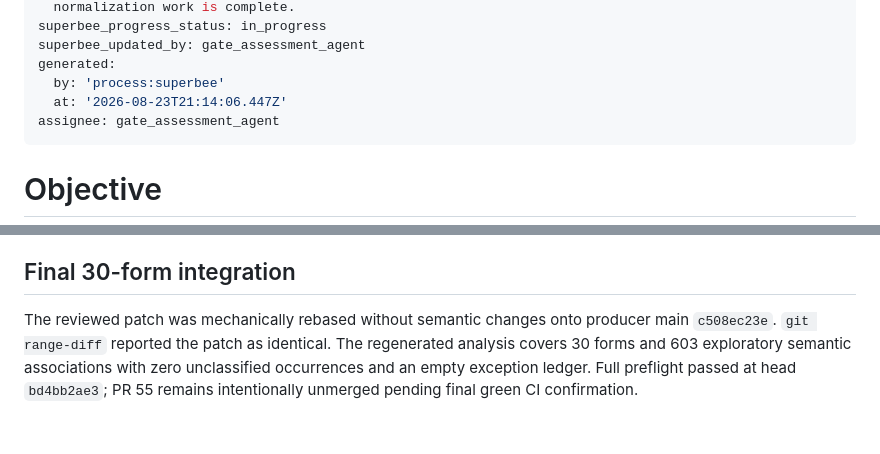
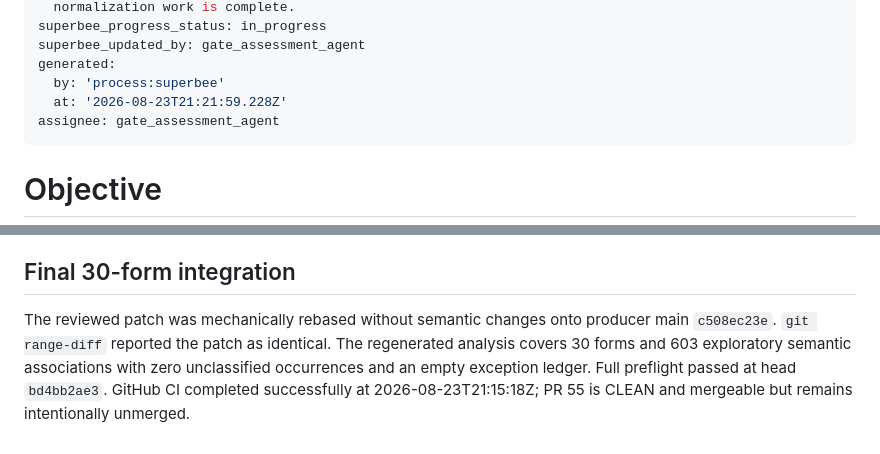
Before and after one commit to mikec-ai/grants-form-spec, a Markdown page: tasks/enforce-classified-form-field-gate.md, 2 parts joined by grey strips. Drawn GitHub-style.

Commit message:
board: gate_assessment_agent — updated tasks/enforce-classified-form-field-gate
updated Task tasks/enforce-classified-form-field-gate

```diff
--- a/tasks/enforce-classified-form-field-gate.md
+++ b/tasks/enforce-classified-form-field-gate.md
@@ -9,7 +9,7 @@ superbee_progress_status: in_progress
 superbee_updated_by: gate_assessment_agent
 generated:
   by: 'process:superbee'
-  at: '2026-08-23T21:14:06.447Z'
+  at: '2026-08-23T21:21:59.228Z'
 assignee: gate_assessment_agent
 ---
 # Objective
@@ -72,4 +72,4 @@ The first review correctly found that merely non-empty evidence and tracking str
 
 ## Final 30-form integration
 
-The reviewed patch was mechanically rebased without semantic changes onto producer main `c508ec23e`. `git range-diff` reported the patch as identical. The regenerated analysis covers 30 forms and 603 exploratory semantic associations with zero unclassified occurrences and an empty exception ledger. Full preflight passed at head `bd4bb2ae3`; PR 55 remains intentionally unmerged pending final green CI confirmation.
+The reviewed patch was mechanically rebased without semantic changes onto producer main `c508ec23e`. `git range-diff` reported the patch as identical. The regenerated analysis covers 30 forms and 603 exploratory semantic associations with zero unclassified occurrences and an empty exception ledger. Full preflight passed at head `bd4bb2ae3`. GitHub CI completed successfully at 2026-08-23T21:15:18Z; PR 55 is CLEAN and mergeable but remains intentionally unmerged.
```
